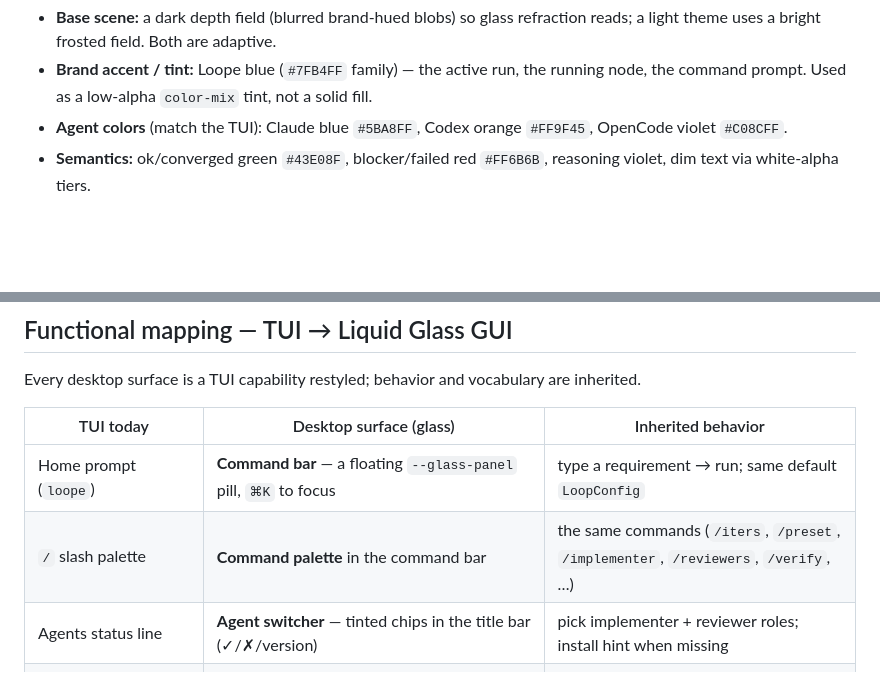
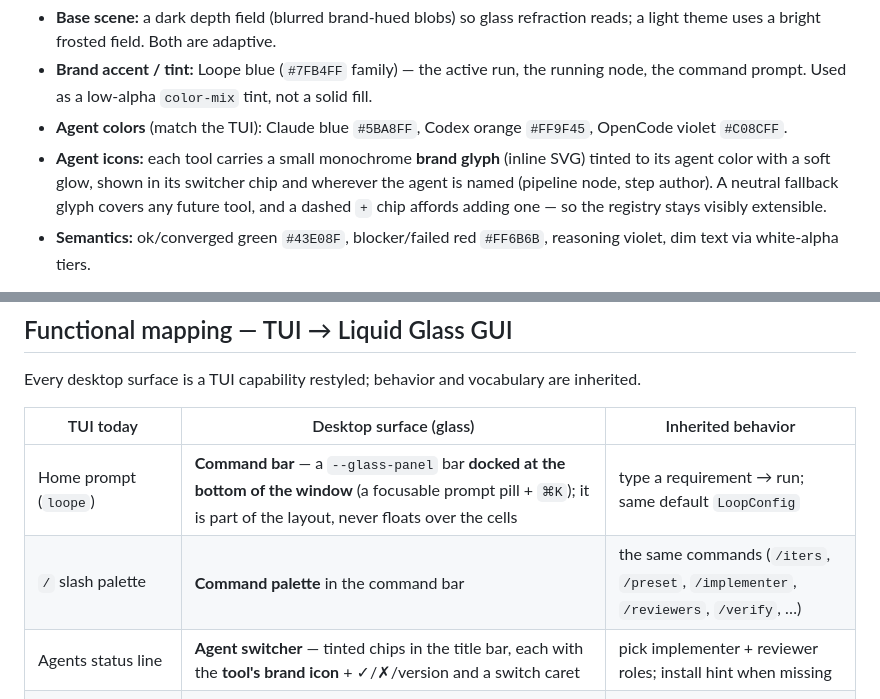
Before and after one commit to mateaix/loope, a Markdown page: docs/specs/2026-06-29-loope-liquid-glass-design-spec.md, 2 parts joined by grey strips. GitHub-like rendering; blank space fills up the shorter version.

Commit message:
docs: refine Liquid Glass design — docked command bar + agent icons
Two design refinements: the command bar is docked at the bottom of the window as part of
the layout (it no longer floats over the execution cells), and each tool carries a
monochrome brand glyph tinted to its agent color in its switcher chip (with a neutral
fallback and a dashed "+" add-tool affordance for extensibility).

```diff
--- a/docs/specs/2026-06-29-loope-liquid-glass-design-spec.md
+++ b/docs/specs/2026-06-29-loope-liquid-glass-design-spec.md
@@ -53,6 +53,10 @@ Color:
   the command prompt. Used as a low-alpha `color-mix` tint, not a solid fill.
 - **Agent colors** (match the TUI): Claude blue `#5BA8FF`, Codex orange `#FF9F45`, OpenCode
   violet `#C08CFF`.
+- **Agent icons:** each tool carries a small monochrome **brand glyph** (inline SVG) tinted
+  to its agent color with a soft glow, shown in its switcher chip and wherever the agent is
+  named (pipeline node, step author). A neutral fallback glyph covers any future tool, and a
+  dashed `+` chip affords adding one — so the registry stays visibly extensible.
 - **Semantics:** ok/converged green `#43E08F`, blocker/failed red `#FF6B6B`, reasoning
   violet, dim text via white-alpha tiers.
 
@@ -72,9 +76,9 @@ Every desktop surface is a TUI capability restyled; behavior and vocabulary are
 
 | TUI today | Desktop surface (glass) | Inherited behavior |
 | --- | --- | --- |
-| Home prompt (`loope`) | **Command bar** — a floating `--glass-panel` pill, `⌘K` to focus | type a requirement → run; same default `LoopConfig` |
+| Home prompt (`loope`) | **Command bar** — a `--glass-panel` bar **docked at the bottom of the window** (a focusable prompt pill + `⌘K`); it is part of the layout, never floats over the cells | type a requirement → run; same default `LoopConfig` |
 | `/` slash palette | **Command palette** in the command bar | the same commands (`/iters`, `/preset`, `/implementer`, `/reviewers`, `/verify`, …) |
-| Agents status line | **Agent switcher** — tinted chips in the title bar (✓/✗/version) | pick implementer + reviewer roles; install hint when missing |
+| Agents status line | **Agent switcher** — tinted chips in the title bar, each with the **tool's brand icon** + ✓/✗/version and a switch caret | pick implementer + reviewer roles; install hint when missing |
 | Workspace line (📁 path · ⎇ branch) | **Title bar context** | same project path + git branch/worktree |
 | Run list (left pane) | **Runs sidebar** — glass list, selected = `--glass-raise` | up/down select; grouped by project |
 | Detail steps grouped by iteration | **Pipeline panel** — implement→review→verify nodes + iteration badge | the same steps/iterations; live node tinted + pulsing |
```
